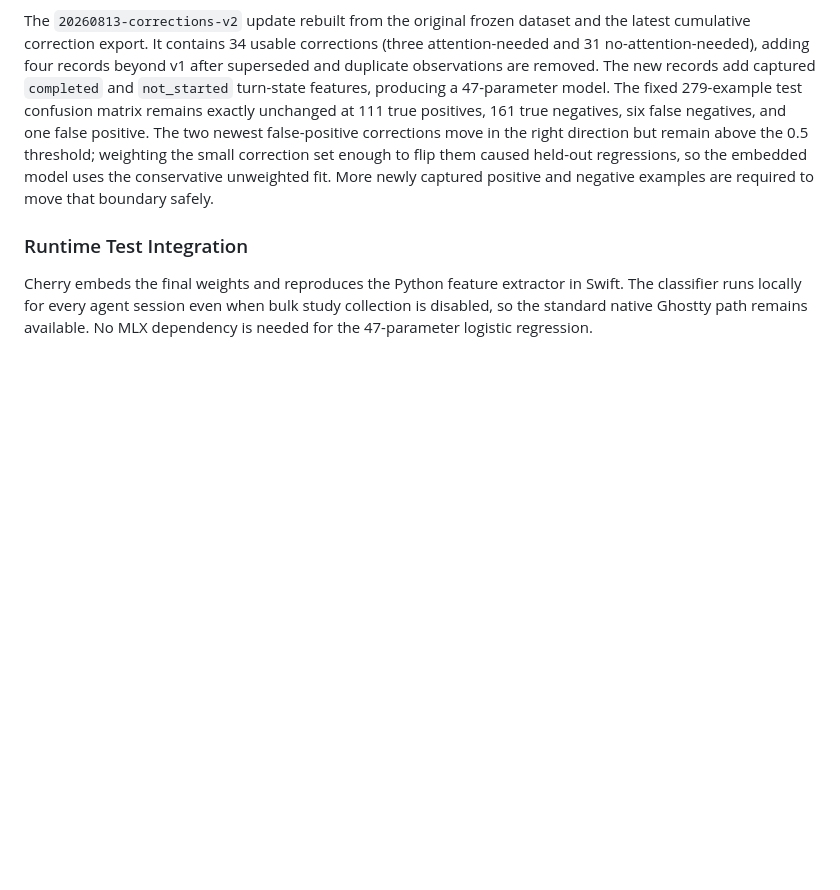
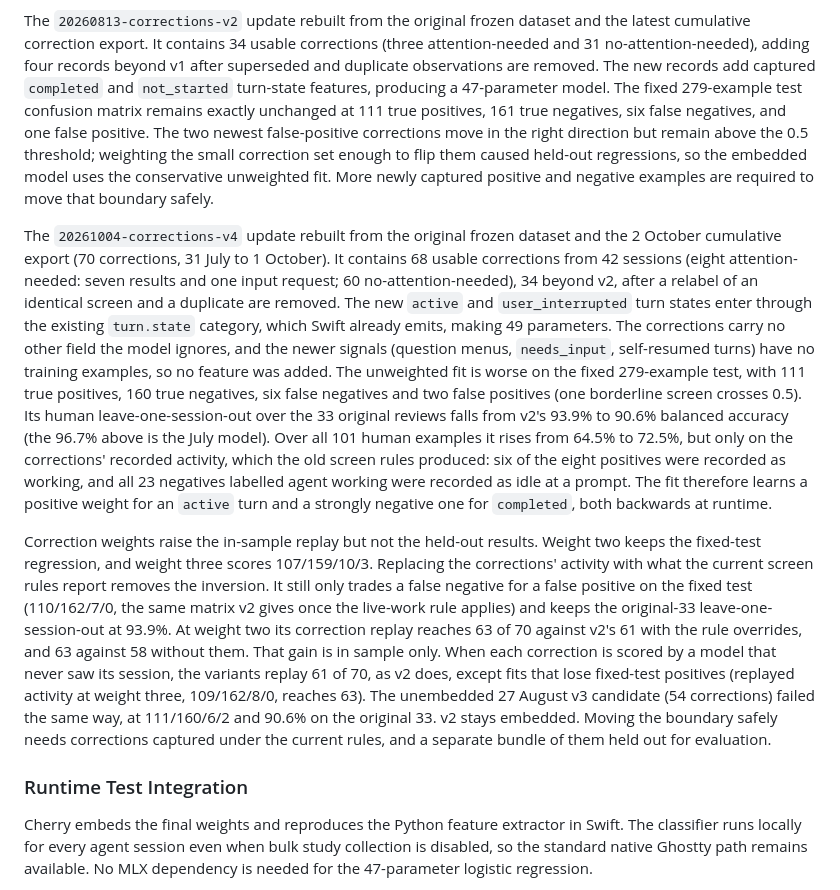
Before and after one commit to patrick91/cherry, a Markdown page: docs/attention-classifier.md, the part around the change. Rendered like a GitHub page; blank space fills up the shorter version.

Commit message:
Record the corrections-v4 retrain and why v2 stays embedded
68 usable corrections (8 positive) recorded the activity the old screen
rules reported, so an unweighted v4 fit learns backwards turn-state
weights and regresses the fixed test (111/160/6/2) and the original
human leave-one-session-out (93.9% to 90.6%); re-deriving activity with
today's rules only ties v2, and every replay gain is in sample.

```diff
--- a/docs/attention-classifier.md
+++ b/docs/attention-classifier.md
@@ -302,6 +302,42 @@ enough to flip them caused held-out regressions, so the embedded model uses the
 conservative unweighted fit. More newly captured positive and negative examples
 are required to move that boundary safely.
 
+The `20261004-corrections-v4` update rebuilt from the original frozen dataset
+and the 2 October cumulative export (70 corrections, 31 July to 1 October). It
+contains 68 usable corrections from 42 sessions (eight attention-needed: seven
+results and one input request; 60 no-attention-needed), 34 beyond v2, after a
+relabel of an identical screen and a duplicate are removed. The new `active`
+and `user_interrupted` turn states enter through the existing `turn.state`
+category, which Swift already emits, making 49 parameters. The corrections
+carry no other field the model ignores, and the newer signals (question
+menus, `needs_input`, self-resumed turns) have no training examples, so no
+feature was added. The unweighted fit is worse on the fixed 279-example test,
+with 111 true positives, 160 true negatives, six false negatives and two false
+positives (one borderline screen crosses 0.5). Its human leave-one-session-out
+over the 33 original reviews falls from v2's 93.9% to 90.6% balanced accuracy
+(the 96.7% above is the July model). Over all 101 human examples it rises from
+64.5% to 72.5%, but only on the corrections' recorded activity, which the old
+screen rules produced: six of the eight positives were recorded as working, and
+all 23 negatives labelled agent working were recorded as idle at a prompt. The
+fit therefore learns a positive weight for an `active` turn and a strongly
+negative one for `completed`, both backwards at runtime.
+
+Correction weights raise the in-sample replay but not the held-out results.
+Weight two keeps the fixed-test regression, and weight three scores
+107/159/10/3. Replacing the corrections' activity with what the current screen
+rules report removes the inversion. It still only trades a false negative for
+a false positive on the fixed test (110/162/7/0, the same matrix v2 gives once
+the live-work rule applies) and keeps the original-33 leave-one-session-out at
+93.9%. At weight two its correction replay reaches 63 of 70 against v2's 61
+with the rule overrides, and 63 against 58 without them. That gain is in
+sample only. When each correction is scored by a model that never saw its
+session, the variants replay 61 of 70, as v2 does, except fits that lose
+fixed-test positives (replayed activity at weight three, 109/162/8/0, reaches
+63). The unembedded 27 August v3 candidate (54 corrections) failed the same
+way, at 111/160/6/2 and 90.6% on the original 33. v2 stays embedded.
+Moving the boundary safely needs corrections captured under the current rules,
+and a separate bundle of them held out for evaluation.
+
 ### Runtime Test Integration
 
 Cherry embeds the final weights and reproduces the Python feature extractor in
```
